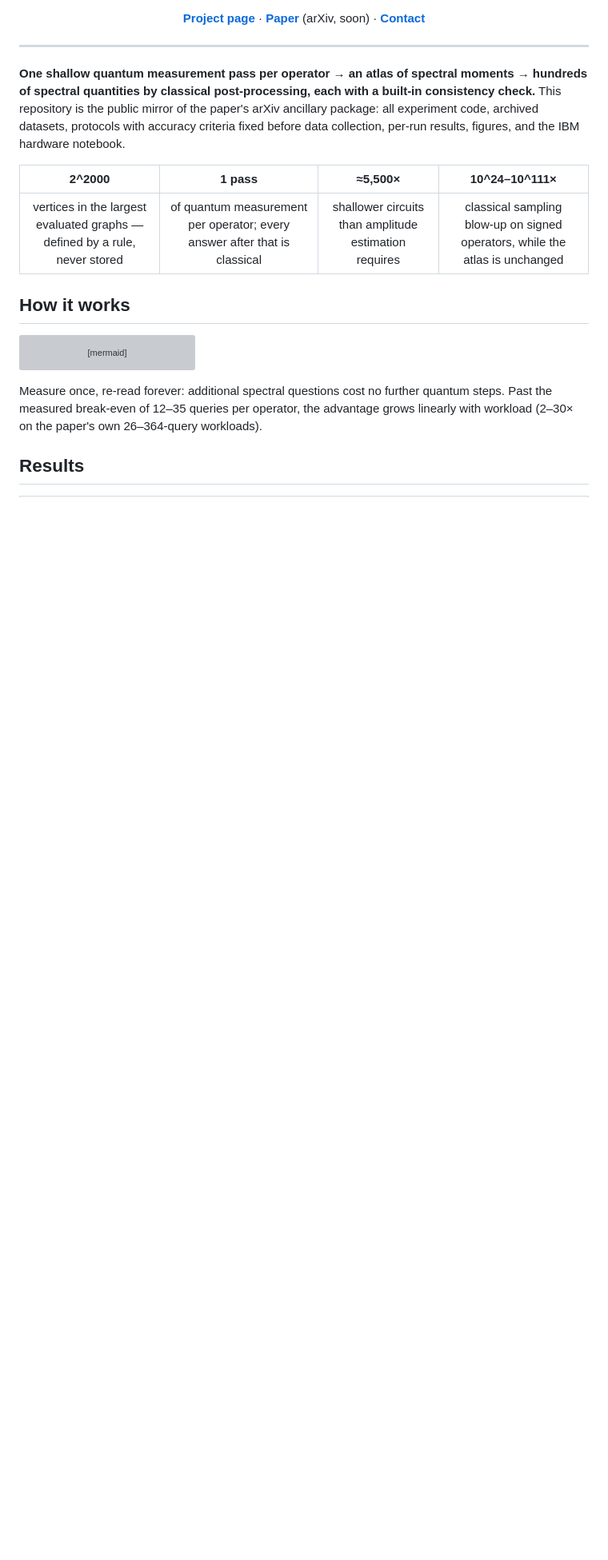
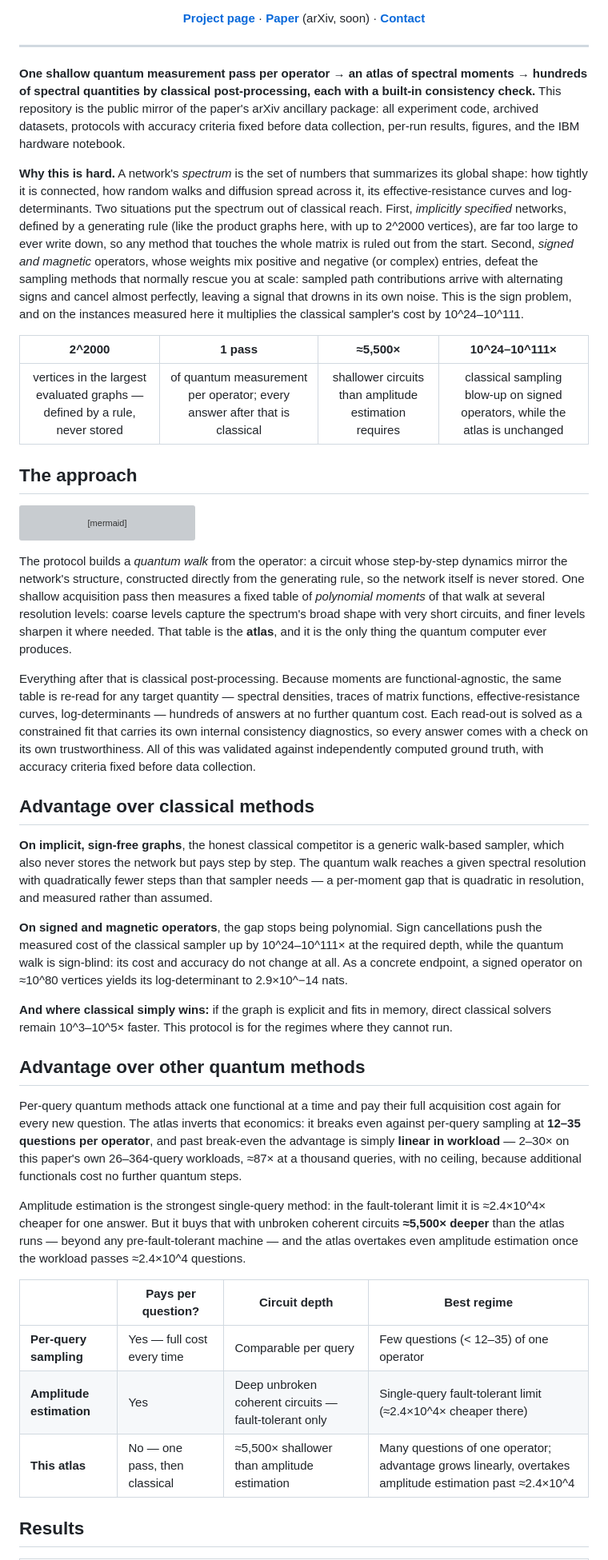
Before and after one commit to kansari123/Quantum-Spectral-Atlas-for-Infinitely-Large-Graphs, a Markdown page: README.md, the part around the change. Shown at 80% size. GitHub-like rendering; blank space fills up the shorter version; grey boxes are pictures that could not be loaded.

Commit message:
README: restore explanatory text — approach, advantage over classical, advantage over other quantum methods (+ comparison table); visual structure kept

````diff
--- a/README.md
+++ b/README.md
@@ -24,11 +24,13 @@ Kamran Ansari · Stanford University
 
 **One shallow quantum measurement pass per operator → an atlas of spectral moments → hundreds of spectral quantities by classical post-processing, each with a built-in consistency check.** This repository is the public mirror of the paper's arXiv ancillary package: all experiment code, archived datasets, protocols with accuracy criteria fixed before data collection, per-run results, figures, and the IBM hardware notebook.
 
+**Why this is hard.** A network's *spectrum* is the set of numbers that summarizes its global shape: how tightly it is connected, how random walks and diffusion spread across it, its effective-resistance curves and log-determinants. Two situations put the spectrum out of classical reach. First, *implicitly specified* networks, defined by a generating rule (like the product graphs here, with up to 2^2000 vertices), are far too large to ever write down, so any method that touches the whole matrix is ruled out from the start. Second, *signed and magnetic* operators, whose weights mix positive and negative (or complex) entries, defeat the sampling methods that normally rescue you at scale: sampled path contributions arrive with alternating signs and cancel almost perfectly, leaving a signal that drowns in its own noise. This is the sign problem, and on the instances measured here it multiplies the classical sampler's cost by 10^24–10^111.
+
 | **2^2000** | **1 pass** | **≈5,500×** | **10^24–10^111×** |
 |:--:|:--:|:--:|:--:|
 | vertices in the largest evaluated graphs — defined by a rule, never stored | of quantum measurement per operator; every answer after that is classical | shallower circuits than amplitude estimation requires | classical sampling blow-up on signed operators, while the atlas is unchanged |
 
-## How it works
+## The approach
 
 ```mermaid
 flowchart LR
@@ -40,7 +42,29 @@ flowchart LR
     C --> G["Traces of matrix functions<br/>+ per-answer diagnostics"]
 ```
 
-Measure once, re-read forever: additional spectral questions cost no further quantum steps. Past the measured break-even of 12–35 queries per operator, the advantage grows linearly with workload (2–30× on the paper's own 26–364-query workloads).
+The protocol builds a *quantum walk* from the operator: a circuit whose step-by-step dynamics mirror the network's structure, constructed directly from the generating rule, so the network itself is never stored. One shallow acquisition pass then measures a fixed table of *polynomial moments* of that walk at several resolution levels: coarse levels capture the spectrum's broad shape with very short circuits, and finer levels sharpen it where needed. That table is the **atlas**, and it is the only thing the quantum computer ever produces.
+
+Everything after that is classical post-processing. Because moments are functional-agnostic, the same table is re-read for any target quantity — spectral densities, traces of matrix functions, effective-resistance curves, log-determinants — hundreds of answers at no further quantum cost. Each read-out is solved as a constrained fit that carries its own internal consistency diagnostics, so every answer comes with a check on its own trustworthiness. All of this was validated against independently computed ground truth, with accuracy criteria fixed before data collection.
+
+## Advantage over classical methods
+
+**On implicit, sign-free graphs**, the honest classical competitor is a generic walk-based sampler, which also never stores the network but pays step by step. The quantum walk reaches a given spectral resolution with quadratically fewer steps than that sampler needs — a per-moment gap that is quadratic in resolution, and measured rather than assumed.
+
+**On signed and magnetic operators**, the gap stops being polynomial. Sign cancellations push the measured cost of the classical sampler up by 10^24–10^111× at the required depth, while the quantum walk is sign-blind: its cost and accuracy do not change at all. As a concrete endpoint, a signed operator on ≈10^80 vertices yields its log-determinant to 2.9×10^−14 nats.
+
+**And where classical simply wins:** if the graph is explicit and fits in memory, direct classical solvers remain 10^3–10^5× faster. This protocol is for the regimes where they cannot run.
+
+## Advantage over other quantum methods
+
+Per-query quantum methods attack one functional at a time and pay their full acquisition cost again for every new question. The atlas inverts that economics: it breaks even against per-query sampling at **12–35 questions per operator**, and past break-even the advantage is simply **linear in workload** — 2–30× on this paper's own 26–364-query workloads, ≈87× at a thousand queries, with no ceiling, because additional functionals cost no further quantum steps.
+
+Amplitude estimation is the strongest single-query method: in the fault-tolerant limit it is ≈2.4×10^4× cheaper for one answer. But it buys that with unbroken coherent circuits **≈5,500× deeper** than the atlas runs — beyond any pre-fault-tolerant machine — and the atlas overtakes even amplitude estimation once the workload passes ≈2.4×10^4 questions.
+
+| | Pays per question? | Circuit depth | Best regime |
+|---|---|---|---|
+| **Per-query sampling** | Yes — full cost every time | Comparable per query | Few questions (< 12–35) of one operator |
+| **Amplitude estimation** | Yes | Deep unbroken coherent circuits — fault-tolerant only | Single-query fault-tolerant limit (≈2.4×10^4× cheaper there) |
+| **This atlas** | No — one pass, then classical | ≈5,500× shallower than amplitude estimation | Many questions of one operator; advantage grows linearly, overtakes amplitude estimation past ≈2.4×10^4 |
 
 ## Results
 
````
